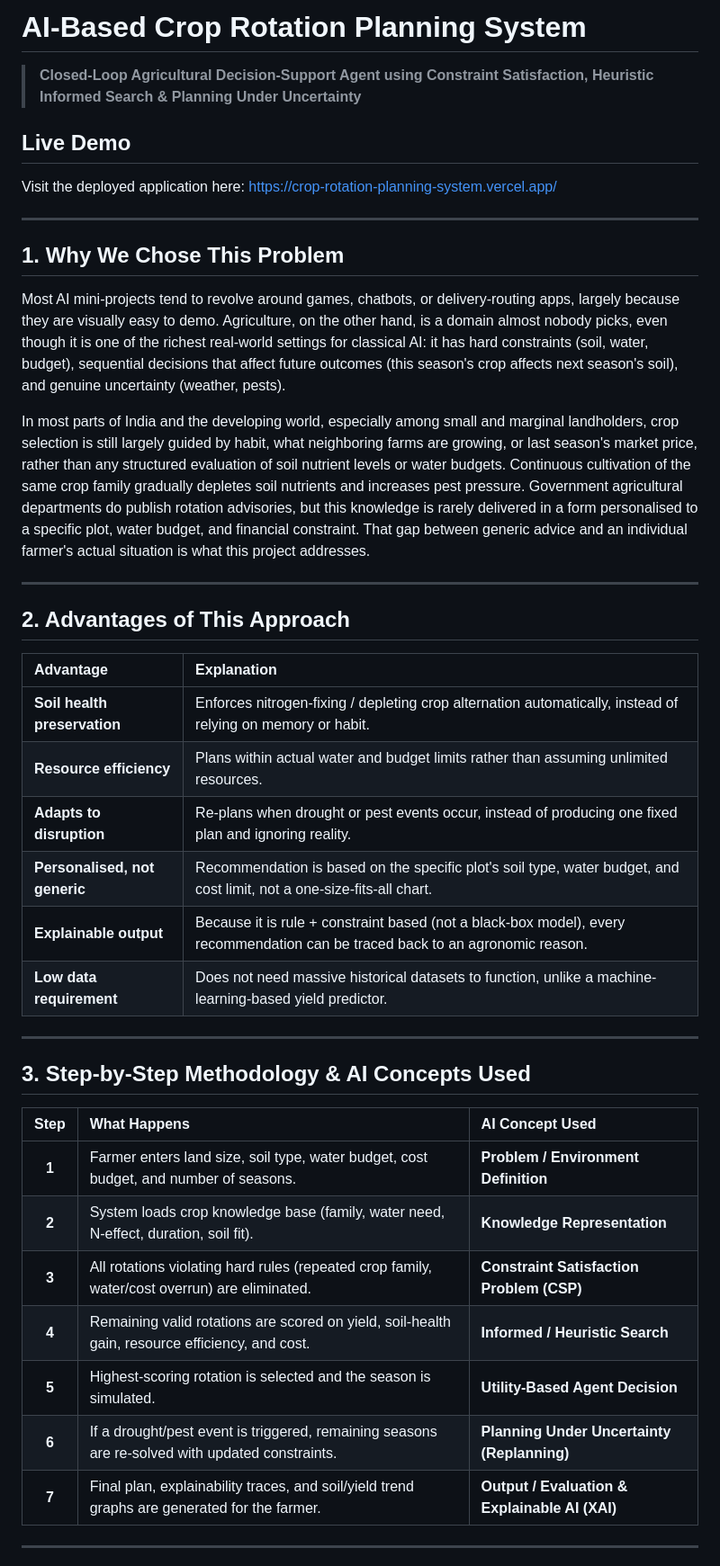
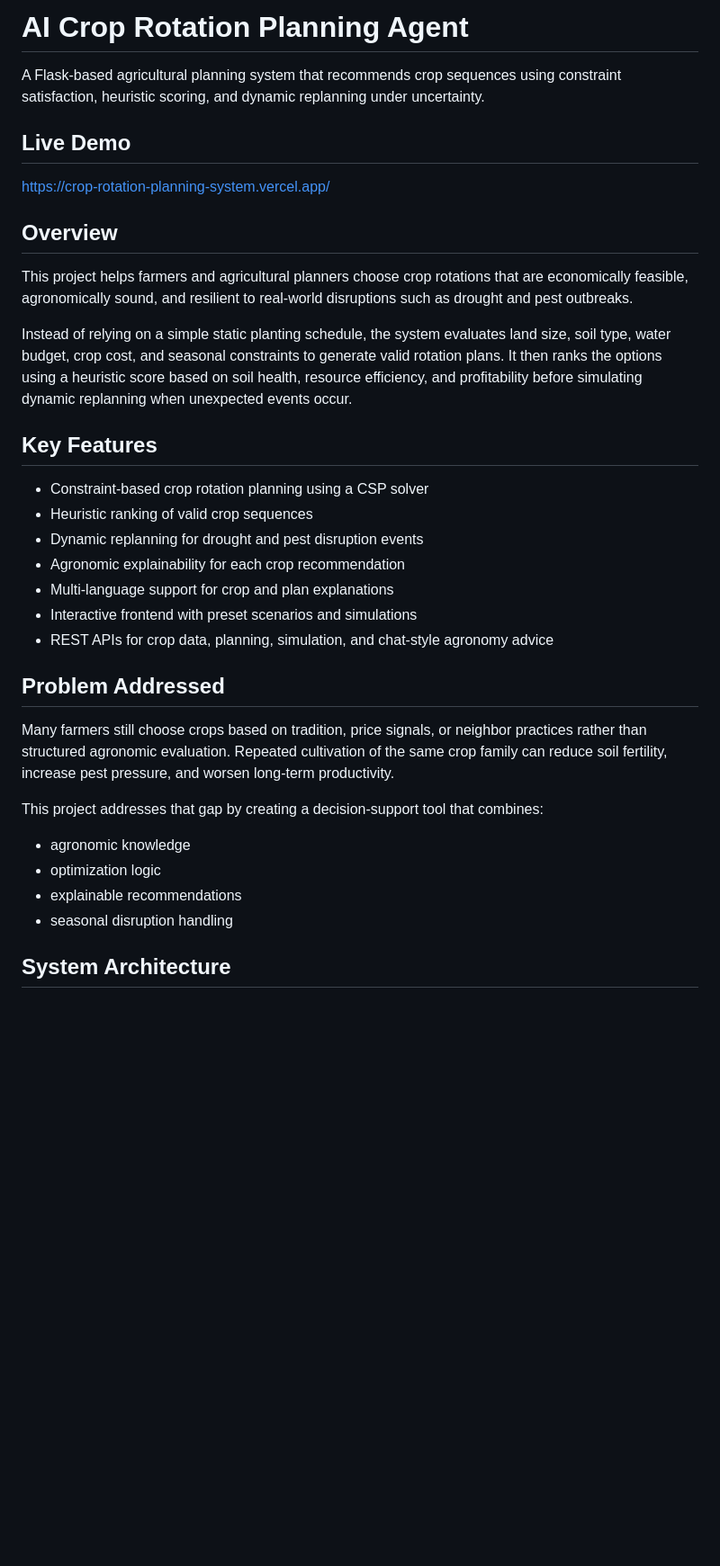
Before and after one commit to AlluNikitha/Crop-Rotation-Planning-System, a Markdown page: README.md, the part around one of its changes. Shown at 90% size. GitHub-like rendering; blank space fills up the shorter version.

Commit message:
Polish project README for GitHub

```diff
--- a/README.md
+++ b/README.md
@@ -1,43 +1,37 @@
-# AI-Based Crop Rotation Planning System
-> **Closed-Loop Agricultural Decision-Support Agent using Constraint Satisfaction, Heuristic Informed Search & Planning Under Uncertainty**
+# AI Crop Rotation Planning Agent
+
+A Flask-based agricultural planning system that recommends crop sequences using constraint satisfaction, heuristic scoring, and dynamic replanning under uncertainty.
 
 ## Live Demo
-Visit the deployed application here:
+
 https://crop-rotation-planning-system.vercel.app/
 
----
+## Overview
 
-## 1. Why We Chose This Problem
-Most AI mini-projects tend to revolve around games, chatbots, or delivery-routing apps, largely because they are visually easy to demo. Agriculture, on the other hand, is a domain almost nobody picks, even though it is one of the richest real-world settings for classical AI: it has hard constraints (soil, water, budget), sequential decisions that affect future outcomes (this season's crop affects next season's soil), and genuine uncertainty (weather, pests).
+This project helps farmers and agricultural planners choose crop rotations that are economically feasible, agronomically sound, and resilient to real-world disruptions such as drought and pest outbreaks.
 
-In most parts of India and the developing world, especially among small and marginal landholders, crop selection is still largely guided by habit, what neighboring farms are growing, or last season's market price, rather than any structured evaluation of soil nutrient levels or water budgets. Continuous cultivation of the same crop family gradually depletes soil nutrients and increases pest pressure. Government agricultural departments do publish rotation advisories, but this knowledge is rarely delivered in a form personalised to a specific plot, water budget, and financial constraint. That gap between generic advice and an individual farmer's actual situation is what this project addresses.
+Instead of relying on a simple static planting schedule, the system evaluates land size, soil type, water budget, crop cost, and seasonal constraints to generate valid rotation plans. It then ranks the options using a heuristic score based on soil health, resource efficiency, and profitability before simulating dynamic replanning when unexpected events occur.
 
----
+## Key Features
 
-## 2. Advantages of This Approach
+- Constraint-based crop rotation planning using a CSP solver
+- Heuristic ranking of valid crop sequences
+- Dynamic replanning for drought and pest disruption events
+- Agronomic explainability for each crop recommendation
+- Multi-language support for crop and plan explanations
+- Interactive frontend with preset scenarios and simulations
+- REST APIs for crop data, planning, simulation, and chat-style agronomy advice
 
-| Advantage | Explanation |
-| :--- | :--- |
-| **Soil health preservation** | Enforces nitrogen-fixing / depleting crop alternation automatically, instead of relying on memory or habit. |
-| **Resource efficiency** | Plans within actual water and budget limits rather than assuming unlimited resources. |
-| **Adapts to disruption** | Re-plans when drought or pest events occur, instead of producing one fixed plan and ignoring reality. |
-| **Personalised, not generic** | Recommendation is based on the specific plot's soil type, water budget, and cost limit, not a one-size-fits-all chart. |
-| **Explainable output** | Because it is rule + constraint based (not a black-box model), every recommendation can be traced back to an agronomic reason. |
-| **Low data requirement** | Does not need massive historical datasets to function, unlike a machine-learning-based yield predictor. |
+## Problem Addressed
 
----
+Many farmers still choose crops based on tradition, price signals, or neighbor practices rather than structured agronomic evaluation. Repeated cultivation of the same crop family can reduce soil fertility, increase pest pressure, and worsen long-term productivity.
 
-## 3. Step-by-Step Methodology & AI Concepts Used
+This project addresses that gap by creating a decision-support tool that combines:
 
-| Step | What Happens | AI Concept Used |
-| :---: | :--- | :--- |
-| **1** | Farmer enters land size, soil type, water budget, cost budget, and number of seasons. | **Problem / Environment Definition** |
-| **2** | System loads crop knowledge base (family, water need, N-effect, duration, soil fit). | **Knowledge Representation** |
-| **3** | All rotations violating hard rules (repeated crop family, water/cost overrun) are eliminated. | **Constraint Satisfaction Problem (CSP)** |
-| **4** | Remaining valid rotations are scored on yield, soil-health gain, resource efficiency, and cost. | **Informed / Heuristic Search** |
-| **5** | Highest-scoring rotation is selected and the season is simulated. | **Utility-Based Agent Decision** |
-| **6** | If a drought/pest event is triggered, remaining seasons are re-solved with updated constraints. | **Planning Under Uncertainty (Replanning)** |
-| **7** | Final plan, explainability traces, and soil/yield trend graphs are generated for the farmer. | **Output / Evaluation & Explainable AI (XAI)** |
+- agronomic knowledge
+- optimization logic
+- explainable recommendations
+- seasonal disruption handling
 
----
+## System Architecture
 
```
Also changed, not shown: other parts of README.md (+112 -64 lines).
